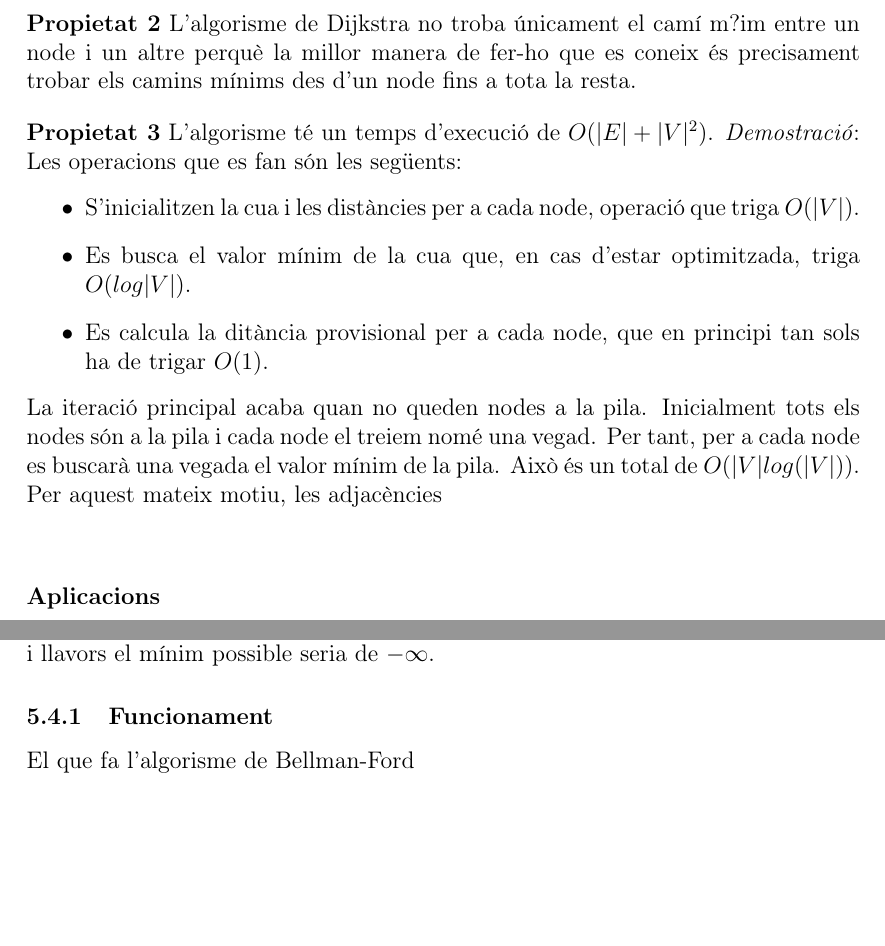
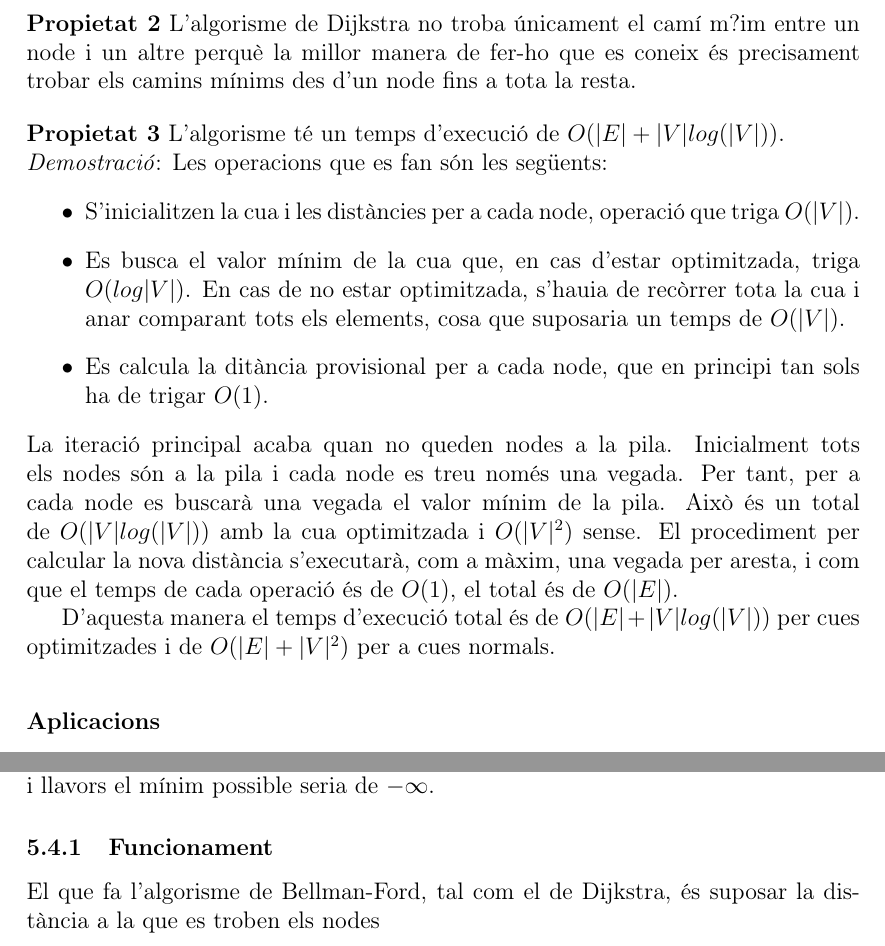
Before and after one commit to aniolgarcia/grafs, a LaTeX document (redaccio/tex/general.tex): two parts of pages 30 and 31 of 38, joined at a grey line, cut so that both start at the same text, the shorter picture padded with empty space. Compiled offline with LaTeX, dvips and Ghostscript; the source files are stored in an older character set and shown here as Unicode.

Commit message:
Actualització 7_9

```diff
--- a/redaccio/tex/general.tex
+++ b/redaccio/tex/general.tex
@@ -1445,15 +1446,17 @@ L'algorisme de Dijkstra és el que s'anomena un \emph{algorisme voraç}. Això s
 L'algorisme de Dijkstra no troba únicament el camí m?im entre un node i un altre perquè la millor manera de fer-ho que es coneix és precisament trobar els camins mínims des d'un node fins a tota la resta.
 \end{propietat}
 \begin{propietat}
-L'algorisme té un temps d'execució de $O(|E|+|V|^{2})$.
+L'algorisme té un temps d'execució de $O(|E|+|V|log(|V|))$.
+\\
 \emph{Demostració}: Les operacions que es fan són les següents:
 \begin{itemize}
 \item S'inicialitzen la cua i les distàncies per a cada node, operació que triga $O(|V|)$.
-\item Es busca el valor mínim de la cua que, en cas d'estar optimitzada, triga $O(log|V|)$.
+\item Es busca el valor mínim de la cua que, en cas d'estar optimitzada, triga $O(log|V|)$. En cas de no estar optimitzada, s'hauia de recòrrer tota la cua i anar comparant tots els elements, cosa que suposaria un temps de $O(|V|)$.
 \item Es calcula la ditància provisional per a cada node, que en principi tan sols ha de trigar $O(1)$.
 \end{itemize}
-La iteració principal acaba quan no queden nodes a la pila. Inicialment tots els nodes són a la pila i cada node el treiem nomé una vegad. Per tant, per a cada node es buscarà una vegada el valor mínim de la pila. Això és un total de $O(|V|log(|V|))$. Per aquest mateix motiu, les adjacències
-
+La iteració principal acaba quan no queden nodes a la pila. Inicialment tots els nodes són a la pila i cada node es treu només una vegada. Per tant, per a cada node es buscarà una vegada el valor mínim de la pila. Això és un total de $O(|V|log(|V|))$ amb la cua optimitzada i $O(|V|^{2})$ sense. El procediment per calcular la nova distància s'executarà, com a màxim, una vegada per aresta, i com que el temps de cada operació és de $O(1)$, el total és de $O(|E|)$.
+
+D'aquesta manera el temps d'execució total és de $O(|E|+|V|log(|V|))$ per cues optimitzades i de $O(|E|+|V|^{2})$ per a cues normals.
 \end{propietat}
 \
 
@@ -1476,7 +1479,7 @@ En aquest context prenen sentit les arestes amb pesos negatius, encara que l'alg
 Aquest algorisme té un funcionament i utilitats molt seblants a les de l'algorisme de Dijkstra, però té la particularitat de poder tractar sense problemes les arestes amb pesos negatius, mentre que l'algorisme de Dijkstra no ho permet.L'algorisme de  Dijkstra es basa en la desigualtat triangular per tobar el camí més curt, però amb pesos negatius no es pot suposar que la desigualtat triangular es compleixi. A més, permet saber si un graf conté cicles negatius. Si un camí entre dos nodes conté un cicle de pes negatiu, no es pot trobar un camí mínim entre aquests dos nodes. Això es deu a que recorrent aquest cicle sempre es podria escurçar el camí, i llavors el mínim possible seria de $-\infty$.
 
 \subsubsection{Funcionament}
-El que fa l'algorisme de Bellman-Ford
+El que fa l'algorisme de Bellman-Ford, tal com el de Dijkstra, és suposar la distància a la que es troben els nodes
 
 \subsubsection*{Pseudocodi}
 
```
Also changed, not shown: redaccio/tex/general.pdf, redaccio/tex/general.tex (1 more changed lines), 4 other files.
